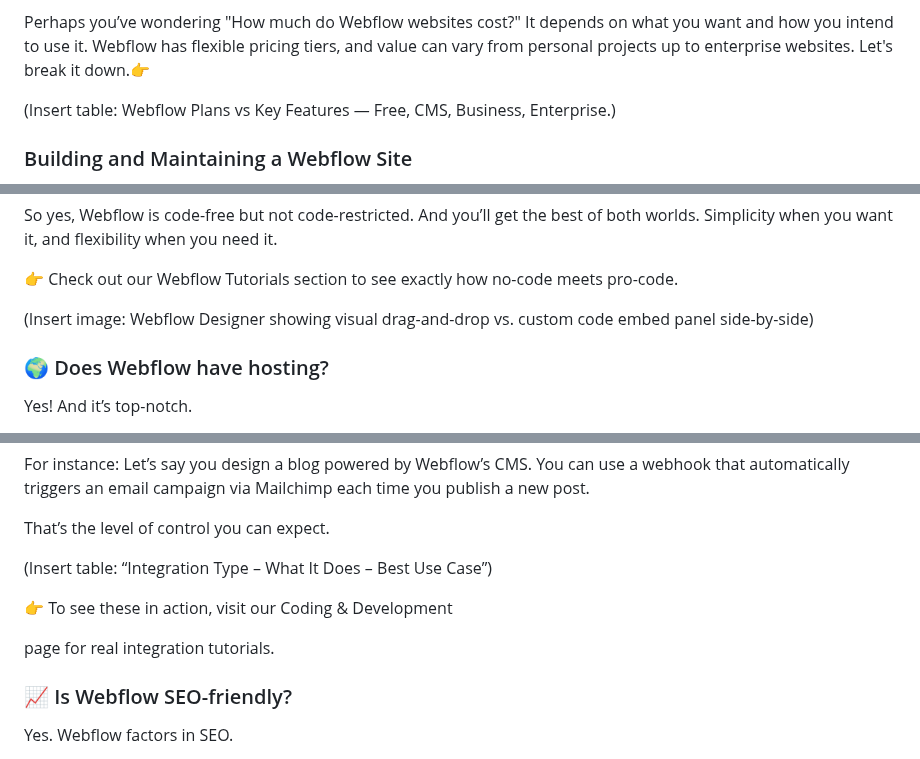
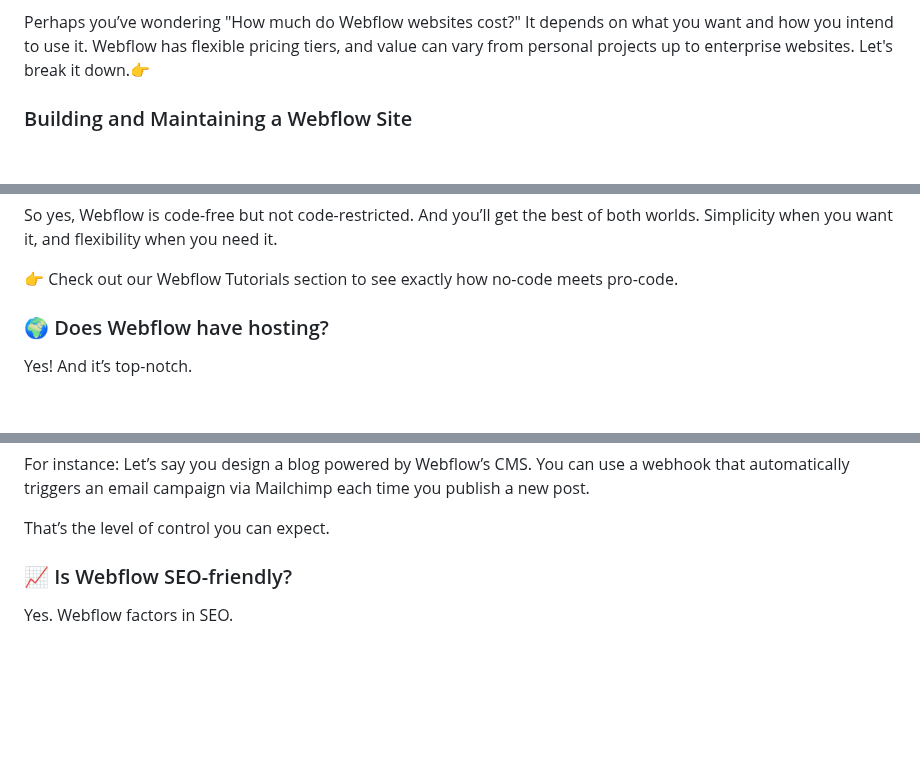
Before and after one commit to Designeryinka/Olayinka-website, a Markdown page: src/blog/2025-10-15-a-beginner-s-complete-guide-to-webflow-features-pricing-templates-and-comparisons.md, 3 parts joined by grey strips. Drawn GitHub-style; blank space fills up the shorter version.

```diff
--- a/src/blog/2025-10-15-a-beginner-s-complete-guide-to-webflow-features-pricing-templates-and-comparisons.md
+++ b/src/blog/2025-10-15-a-beginner-s-complete-guide-to-webflow-features-pricing-templates-and-comparisons.md
@@ -367,7 +367,6 @@ Webflow has flexible pricing plans which come in two categories, Site Plans and
 
 Perhaps you’ve wondering "How much do Webflow websites cost?" It depends on what you want and how you intend to use it.  Webflow has flexible pricing tiers, and value can vary from personal projects up to enterprise websites. Let's break it down.👉
 
-(Insert table: Webflow Plans vs Key Features — Free, CMS, Business, Enterprise.)
 
 ### Building and Maintaining a Webflow Site
 
@@ -657,7 +641,6 @@ So yes, Webflow is code-free but not code-restricted. And you’ll get the best
 
 👉 Check out our Webflow Tutorials section to see exactly how no-code meets pro-code.
 
-(Insert image: Webflow Designer showing visual drag-and-drop vs. custom code embed panel side-by-side)
 
 ### 🌍 Does Webflow have hosting?
 
@@ -710,11 +692,6 @@ For instance: Let’s say you design a blog powered by Webflow’s CMS. You can
 
 That’s the level of control you can expect.
 
-(Insert table: “Integration Type – What It Does – Best Use Case”)
-
-👉 To see these in action, visit our Coding & Development
-
-page for real integration tutorials.
 
 ### 📈 Is Webflow SEO-friendly?
 
```
Also changed, not shown: other parts of src/blog/2025-10-15-a-beginner-s-complete-guide-to-webflow-features-pricing-templates-and-comparisons.md (+4 -23 lines).
